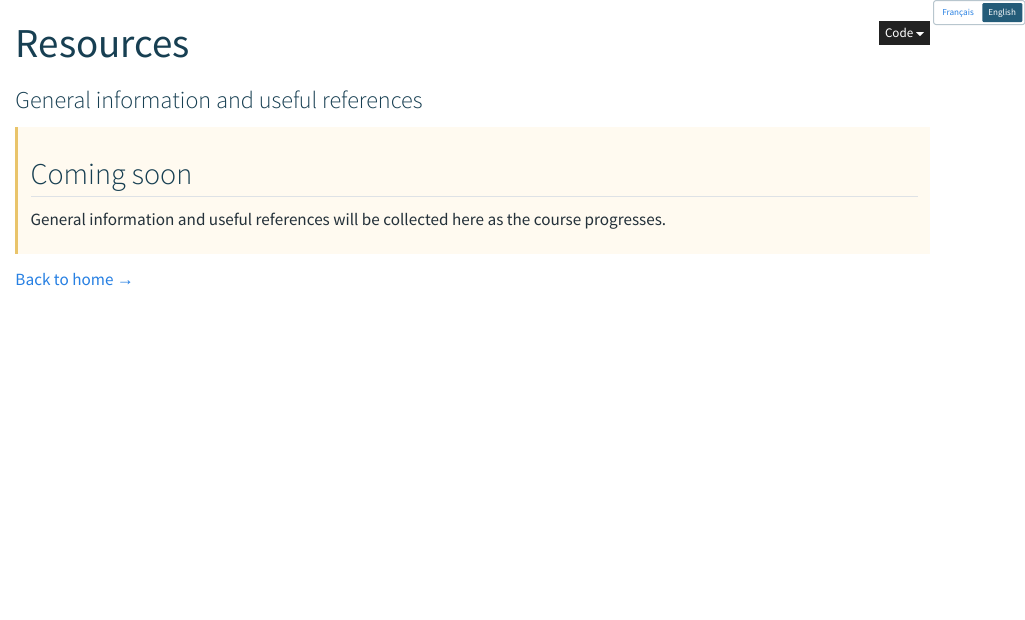
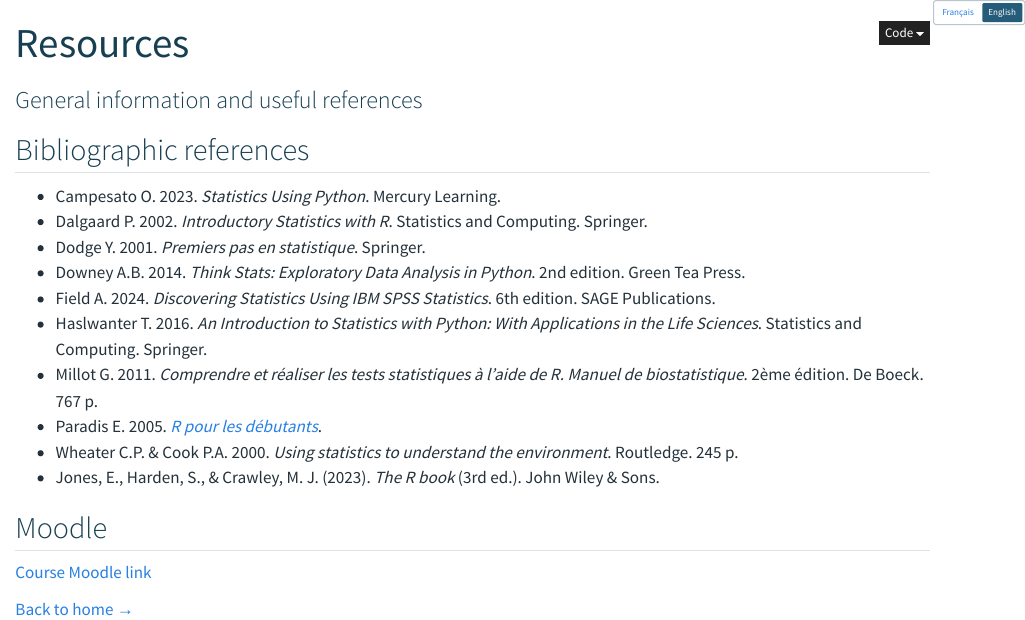
Before and after one commit to flo-unige/analyse-donnees-statistiques, a Quarto document (ressources/index-en.qmd): the page in a window 1100 px wide, from its top. Rendered offline with R 4.5, knitr and Pandoc in place of Quarto, with nearby package versions.

Commit message:
Ajouter les references bibliographiques et le lien Moodle aux ressources

````diff
--- a/ressources/index-en.qmd
+++ b/ressources/index-en.qmd
@@ -23,10 +23,21 @@ format:
 </div>
 ```
 
-::: {.coming-soon}
-## Coming soon
+## Bibliographic references
 
-General information and useful references will be collected here as the course progresses.
-:::
+- Campesato O. 2023. *Statistics Using Python*. Mercury Learning.
+- Dalgaard P. 2002. *Introductory Statistics with R*. Statistics and Computing. Springer.
+- Dodge Y. 2001. *Premiers pas en statistique*. Springer.
+- Downey A.B. 2014. *Think Stats: Exploratory Data Analysis in Python*. 2nd edition. Green Tea Press.
+- Field A. 2024. *Discovering Statistics Using IBM SPSS Statistics*. 6th edition. SAGE Publications.
+- Haslwanter T. 2016. *An Introduction to Statistics with Python: With Applications in the Life Sciences*. Statistics and Computing. Springer.
+- Millot G. 2011. *Comprendre et réaliser les tests statistiques à l’aide de R. Manuel de biostatistique*. 2ème édition. De Boeck. 767 p.
+- Paradis E. 2005. [*R pour les débutants*](http://www.cran.r-project.org/doc/contrib/Paradis-rdebuts_fr.pdf).
+- Wheater C.P. & Cook P.A. 2000. *Using statistics to understand the environment*. Routledge. 245 p.
+- Jones, E., Harden, S., & Crawley, M. J. (2023). *The R book* (3rd ed.). John Wiley & Sons.
+
+## Moodle
+
+[Course Moodle link](https://moodle.unige.ch/course/view.php?id=21845)
 
 [Back to home →](../index-en.qmd)
````
Also changed, not shown: ressources/index.qmd (+15 -4 lines).
